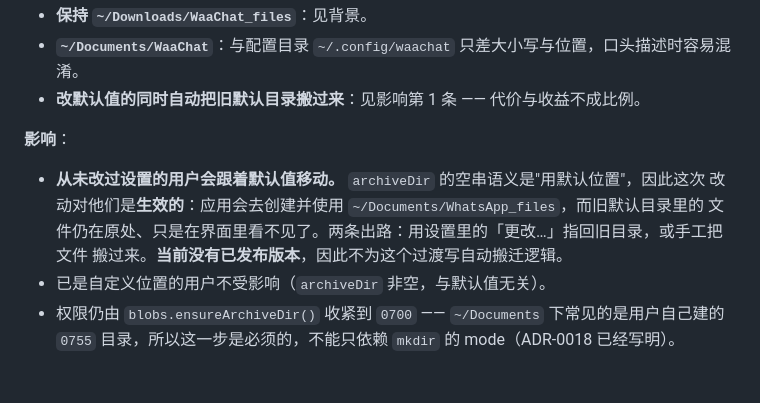
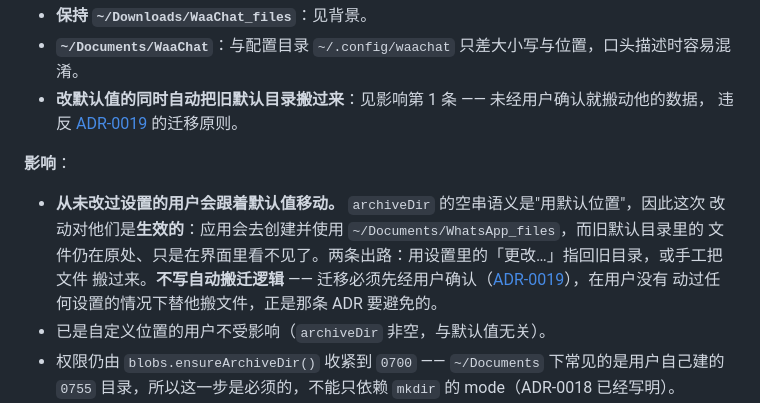
Before and after one commit to edwinhuish/WaaChat, a Markdown page: docs/decisions.md, the part around the change. GitHub-like rendering; blank space fills up the shorter version.

```diff
--- a/docs/decisions.md
+++ b/docs/decisions.md
@@ -824,14 +824,16 @@ neither relative to project dir ("...")
   管理器里不如 `WhatsApp_files` 说得清"这些是什么"。那个界面的上下文是聊天服务，不是程序名。
 - **保持 `~/Downloads/WaaChat_files`**：见背景。
 - **`~/Documents/WaaChat`**：与配置目录 `~/.config/waachat` 只差大小写与位置，口头描述时容易混淆。
-- **改默认值的同时自动把旧默认目录搬过来**：见影响第 1 条 —— 代价与收益不成比例。
+- **改默认值的同时自动把旧默认目录搬过来**：见影响第 1 条 —— 未经用户确认就搬动他的数据，
+  违反 [ADR-0019](#adr-0019) 的迁移原则。
 
 **影响**：
 
 - **从未改过设置的用户会跟着默认值移动。** `archiveDir` 的空串语义是"用默认位置"，因此这次
   改动对他们是**生效的**：应用会去创建并使用 `~/Documents/WhatsApp_files`，而旧默认目录里的
   文件仍在原处、只是在界面里看不见了。两条出路：用设置里的「更改…」指回旧目录，或手工把文件
-  搬过来。**当前没有已发布版本**，因此不为这个过渡写自动搬迁逻辑。
+  搬过来。**不写自动搬迁逻辑** —— 迁移必须先经用户确认（[ADR-0019](#adr-0019)），在用户没有
+  动过任何设置的情况下替他搬文件，正是那条 ADR 要避免的。
 - 已是自定义位置的用户不受影响（`archiveDir` 非空，与默认值无关）。
 - 权限仍由 `blobs.ensureArchiveDir()` 收紧到 `0700` —— `~/Documents` 下常见的是用户自己建的
   `0755` 目录，所以这一步是必须的，不能只依赖 `mkdir` 的 mode（ADR-0018 已经写明）。
```
Also changed, not shown: CHANGELOG.md (+8 -0 lines).
